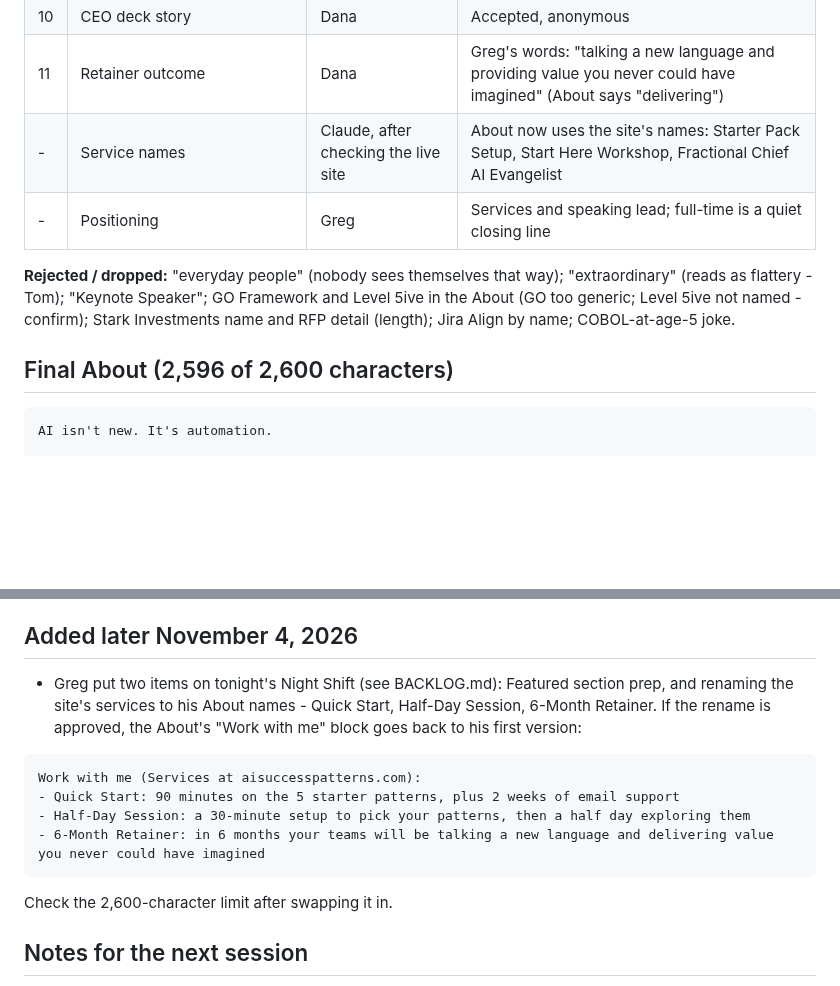
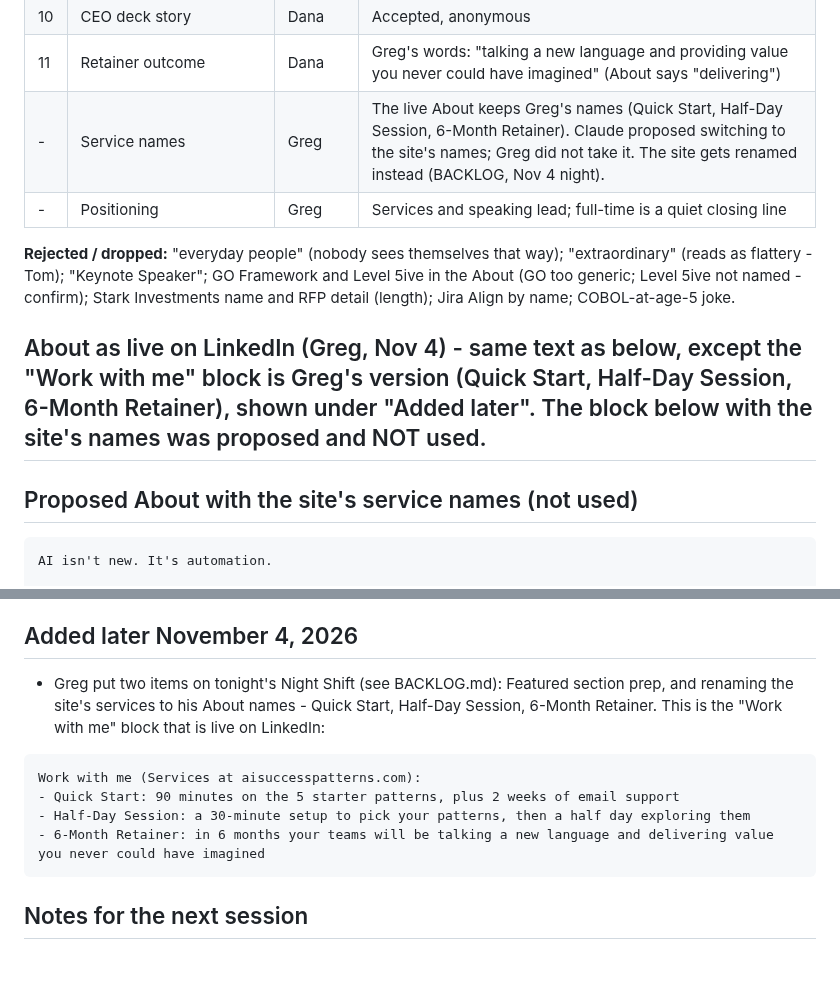
Before and after one commit to level5consulting/ai-success-patterns, a Markdown page: records/linkedin-profile-rewrite-2026-11-04.md, 2 parts joined by grey strips. Rendered like a GitHub page; blank space fills up the shorter version.

````diff
--- a/records/linkedin-profile-rewrite-2026-11-04.md
+++ b/records/linkedin-profile-rewrite-2026-11-04.md
@@ -64,12 +64,14 @@ AI isn't new - it's automation | proven, understandable practices for people cha
 | 9 | Building vs marketing | Dana | Restored |
 | 10 | CEO deck story | Dana | Accepted, anonymous |
 | 11 | Retainer outcome | Dana | Greg's words: "talking a new language and providing value you never could have imagined" (About says "delivering") |
-| - | Service names | Claude, after checking the live site | About now uses the site's names: Starter Pack Setup, Start Here Workshop, Fractional Chief AI Evangelist |
+| - | Service names | Greg | The live About keeps Greg's names (Quick Start, Half-Day Session, 6-Month Retainer). Claude proposed switching to the site's names; Greg did not take it. The site gets renamed instead (BACKLOG, Nov 4 night). |
 | - | Positioning | Greg | Services and speaking lead; full-time is a quiet closing line |
 
 **Rejected / dropped:** "everyday people" (nobody sees themselves that way); "extraordinary" (reads as flattery - Tom); "Keynote Speaker"; GO Framework and Level 5ive in the About (GO too generic; Level 5ive not named - confirm); Stark Investments name and RFP detail (length); Jira Align by name; COBOL-at-age-5 joke.
 
-## Final About (2,596 of 2,600 characters)
+## About as live on LinkedIn (Greg, Nov 4) - same text as below, except the "Work with me" block is Greg's version (Quick Start, Half-Day Session, 6-Month Retainer), shown under "Added later". The block below with the site's names was proposed and NOT used.
+
+## Proposed About with the site's service names (not used)
 ```
 AI isn't new. It's automation.
 
@@ -126,14 +128,13 @@ And yes, I'll probably mention bourbon. Catch my Friday Bourbon Flight. 🥃
 - [ ] Optional: a speaker sheet or page for the talk title (no speaking page on the site yet).
 
 ## Added later November 4, 2026
-- Greg put two items on tonight's Night Shift (see BACKLOG.md): Featured section prep, and renaming the site's services to his About names - Quick Start, Half-Day Session, 6-Month Retainer. If the rename is approved, the About's "Work with me" block goes back to his first version:
+- Greg put two items on tonight's Night Shift (see BACKLOG.md): Featured section prep, and renaming the site's services to his About names - Quick Start, Half-Day Session, 6-Month Retainer. This is the "Work with me" block that is live on LinkedIn:
 ```
 Work with me (Services at aisuccesspatterns.com):
 - Quick Start: 90 minutes on the 5 starter patterns, plus 2 weeks of email support
 - Half-Day Session: a 30-minute setup to pick your patterns, then a half day exploring them
 - 6-Month Retainer: in 6 months your teams will be talking a new language and delivering value you never could have imagined
 ```
-  Check the 2,600-character limit after swapping it in.
 
 ## Notes for the next session
 - The headline and About are final as of November 4, 2026; change them only from this record, not from memory.
````
Also changed, not shown: BACKLOG.md (+1 -1 lines).
